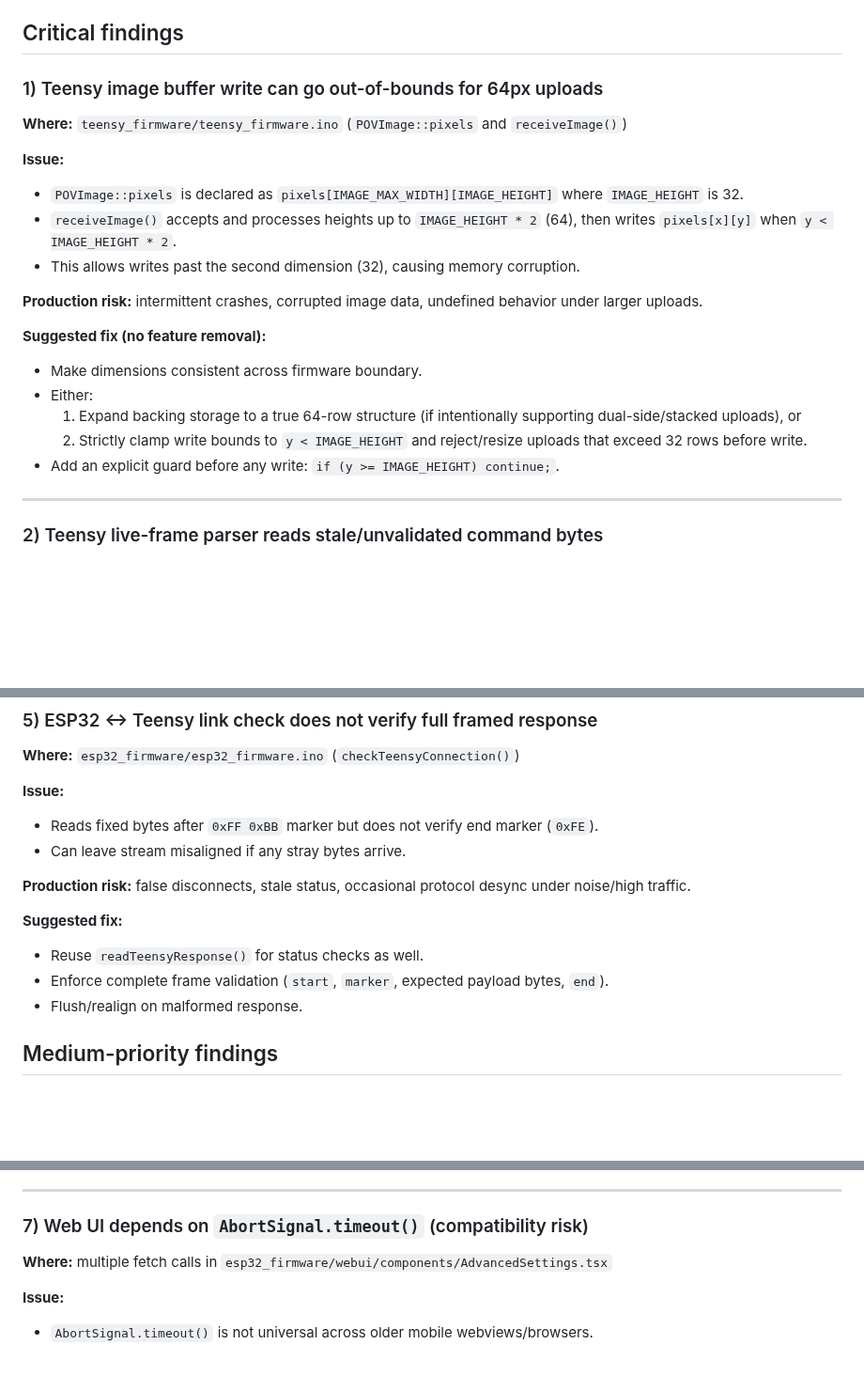
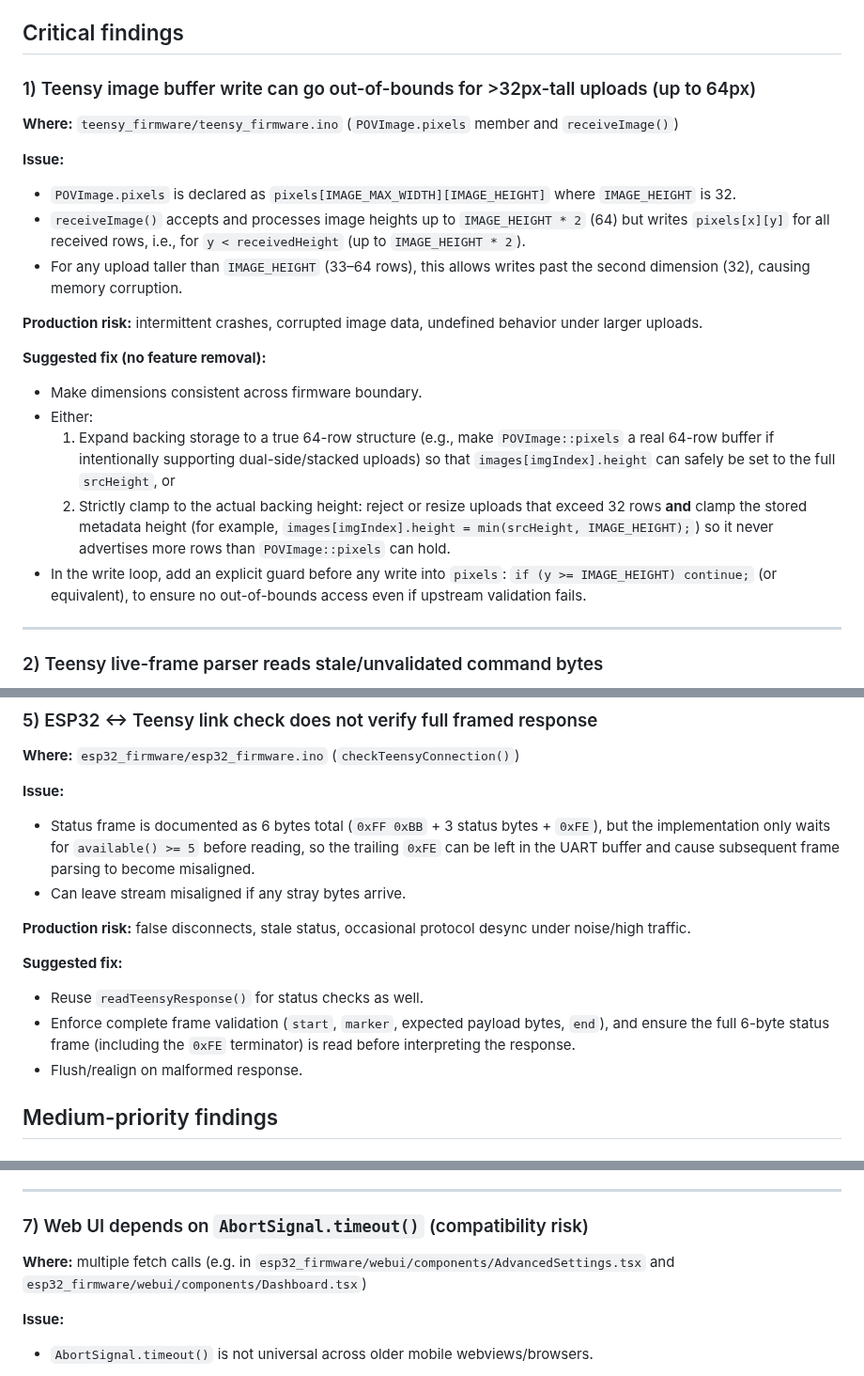
Before and after one commit to urztaiamandude/wireless-pov-poi, a Markdown page: docs/PRODUCTION_READINESS_REVIEW.md, 3 parts joined by grey strips. Shown at 94% size. Drawn GitHub-style; blank space fills up the shorter version.

Commit message:
docs: apply review comments to PRODUCTION_READINESS_REVIEW.md
Co-authored-by: urztaiamandude <88610599+urztaiamandude@users.noreply.github.com>
Agent-Logs-Url: https://github.com/urztaiamandude/wireless-pov-poi/sessions/b6b9a959-d4bd-43e1-821a-3b1c85d927cc

```diff
--- a/docs/PRODUCTION_READINESS_REVIEW.md
+++ b/docs/PRODUCTION_READINESS_REVIEW.md
@@ -9,22 +9,22 @@ This review was performed after reading the project architecture in `README.md`
 
 ## Critical findings
 
-### 1) Teensy image buffer write can go out-of-bounds for 64px uploads
-**Where:** `teensy_firmware/teensy_firmware.ino` (`POVImage::pixels` and `receiveImage()`)
+### 1) Teensy image buffer write can go out-of-bounds for >32px-tall uploads (up to 64px)
+**Where:** `teensy_firmware/teensy_firmware.ino` (`POVImage.pixels` member and `receiveImage()`)
 
 **Issue:**
-- `POVImage::pixels` is declared as `pixels[IMAGE_MAX_WIDTH][IMAGE_HEIGHT]` where `IMAGE_HEIGHT` is 32.
-- `receiveImage()` accepts and processes heights up to `IMAGE_HEIGHT * 2` (64), then writes `pixels[x][y]` when `y < IMAGE_HEIGHT * 2`.
-- This allows writes past the second dimension (32), causing memory corruption.
+- `POVImage.pixels` is declared as `pixels[IMAGE_MAX_WIDTH][IMAGE_HEIGHT]` where `IMAGE_HEIGHT` is 32.
+- `receiveImage()` accepts and processes image heights up to `IMAGE_HEIGHT * 2` (64) but writes `pixels[x][y]` for all received rows, i.e., for `y < receivedHeight` (up to `IMAGE_HEIGHT * 2`).
+- For any upload taller than `IMAGE_HEIGHT` (33–64 rows), this allows writes past the second dimension (32), causing memory corruption.
 
 **Production risk:** intermittent crashes, corrupted image data, undefined behavior under larger uploads.
 
 **Suggested fix (no feature removal):**
 - Make dimensions consistent across firmware boundary.
 - Either:
-  1. Expand backing storage to a true 64-row structure (if intentionally supporting dual-side/stacked uploads), or
-  2. Strictly clamp write bounds to `y < IMAGE_HEIGHT` and reject/resize uploads that exceed 32 rows before write.
-- Add an explicit guard before any write: `if (y >= IMAGE_HEIGHT) continue;`.
+  1. Expand backing storage to a true 64-row structure (e.g., make `POVImage::pixels` a real 64-row buffer if intentionally supporting dual-side/stacked uploads) so that `images[imgIndex].height` can safely be set to the full `srcHeight`, or
+  2. Strictly clamp to the actual backing height: reject or resize uploads that exceed 32 rows **and** clamp the stored metadata height (for example, `images[imgIndex].height = min(srcHeight, IMAGE_HEIGHT);`) so it never advertises more rows than `POVImage::pixels` can hold.
+- In the write loop, add an explicit guard before any write into `pixels`: `if (y >= IMAGE_HEIGHT) continue;` (or equivalent), to ensure no out-of-bounds access even if upstream validation fails.
 
 ---
 
@@ -84,14 +84,14 @@ This review was performed after reading the project architecture in `README.md`
 **Where:** `esp32_firmware/esp32_firmware.ino` (`checkTeensyConnection()`)
 
 **Issue:**
-- Reads fixed bytes after `0xFF 0xBB` marker but does not verify end marker (`0xFE`).
+- Status frame is documented as 6 bytes total (`0xFF 0xBB` + 3 status bytes + `0xFE`), but the implementation only waits for `available() >= 5` before reading, so the trailing `0xFE` can be left in the UART buffer and cause subsequent frame parsing to become misaligned.
 - Can leave stream misaligned if any stray bytes arrive.
 
 **Production risk:** false disconnects, stale status, occasional protocol desync under noise/high traffic.
 
 **Suggested fix:**
 - Reuse `readTeensyResponse()` for status checks as well.
-- Enforce complete frame validation (`start`, `marker`, expected payload bytes, `end`).
+- Enforce complete frame validation (`start`, `marker`, expected payload bytes, `end`), and ensure the full 6-byte status frame (including the `0xFE` terminator) is read before interpreting the response.
 - Flush/realign on malformed response.
 
 ## Medium-priority findings
@@ -113,7 +113,7 @@ This review was performed after reading the project architecture in `README.md`
 ---
 
 ### 7) Web UI depends on `AbortSignal.timeout()` (compatibility risk)
-**Where:** multiple fetch calls in `esp32_firmware/webui/components/AdvancedSettings.tsx`
+**Where:** multiple fetch calls (e.g. in `esp32_firmware/webui/components/AdvancedSettings.tsx` and `esp32_firmware/webui/components/Dashboard.tsx`)
 
 **Issue:**
 - `AbortSignal.timeout()` is not universal across older mobile webviews/browsers.
```
